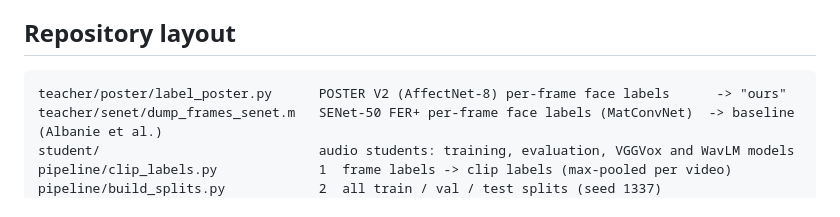
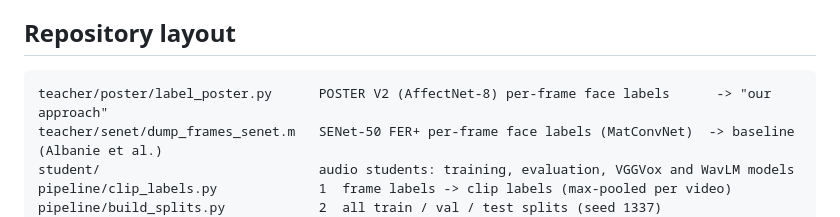
Before and after one commit to Huby98/Emo-MAVCeleb, a Markdown page: README.md, the part around the change. GitHub-like rendering.

Commit message:
Update README with improved terminology for labels

````diff
--- a/README.md
+++ b/README.md
@@ -11,7 +11,7 @@ This repository contains the code and labels needed to reproduce the results in
 ## Repository layout
 
 ```
-teacher/poster/label_poster.py      POSTER V2 (AffectNet-8) per-frame face labels      -> "ours"
+teacher/poster/label_poster.py      POSTER V2 (AffectNet-8) per-frame face labels      -> "our approach"
 teacher/senet/dump_frames_senet.m   SENet-50 FER+ per-frame face labels (MatConvNet)  -> baseline (Albanie et al.)
 student/                            audio students: training, evaluation, VGGVox and WavLM models
 pipeline/clip_labels.py             1  frame labels -> clip labels (max-pooled per video)
````
